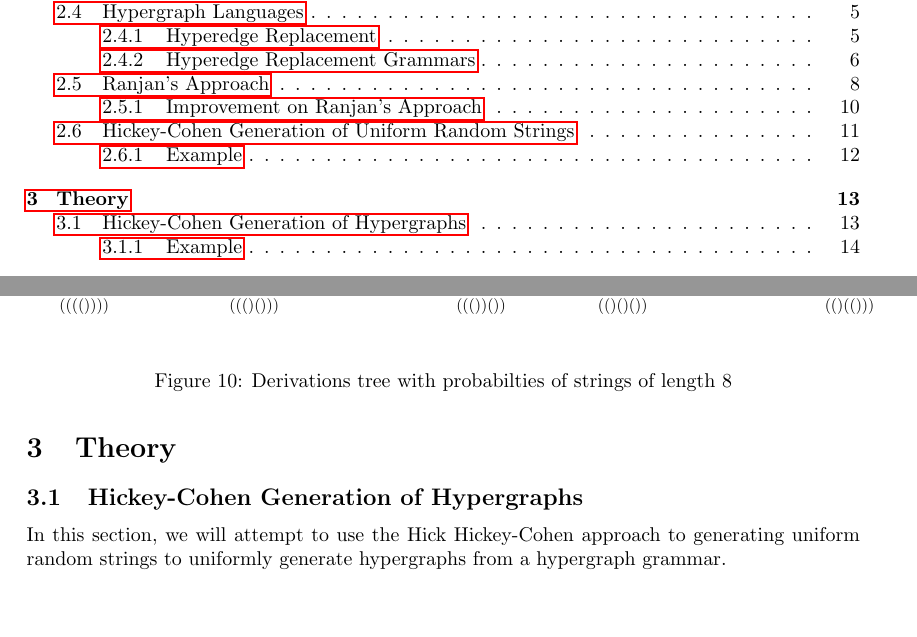
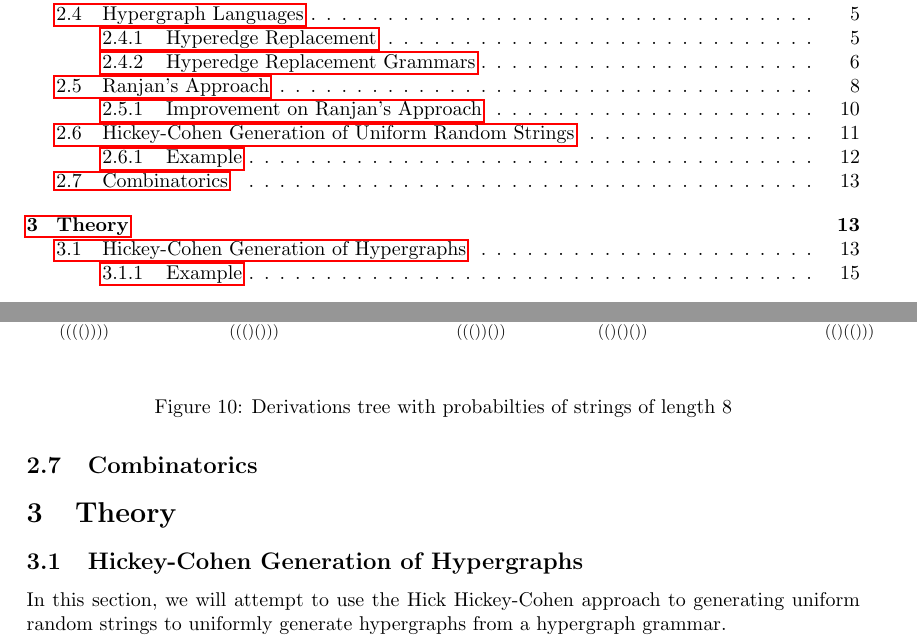
Before and after one commit to JakeCoxon/graphite-writeup, a LaTeX document (project.tex, which reads lit-review.tex): two parts of pages 1 and 13 of 18, joined at a grey line, cut so that both start at the same text, the shorter picture padded with empty space. Compiled offline with pdfLaTeX.

Commit message:
Combinatorics section - incomplete

```diff
--- a/lit-review.tex
+++ b/lit-review.tex
@@ -300,3 +300,6 @@
     \end{align*}
 
     \input{figures/uniformstrings-example.tex}
+
+
+  \subsection{Combinatorics}
```
